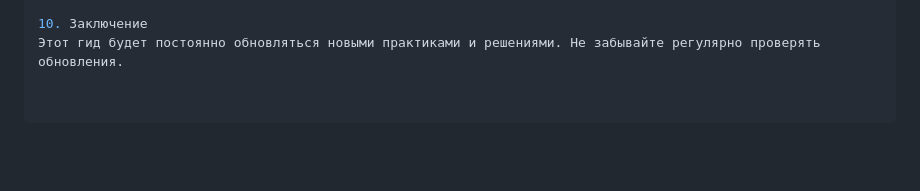
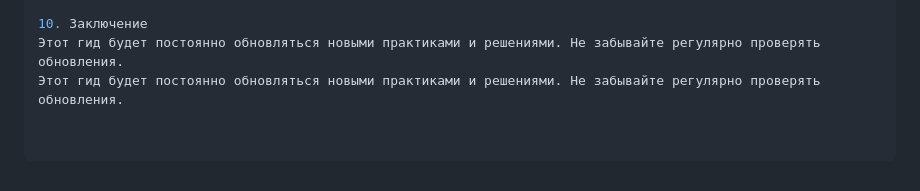
Before and after one commit to tikserziku/dev-guides-new, a Markdown page: README.md, the part around the change. Rendered like a GitHub page; blank space fills up the shorter version.

```diff
--- a/README.md
+++ b/README.md
@@ -177,3 +177,4 @@ Heroku Getting Started
 
 10. Заключение
 Этот гид будет постоянно обновляться новыми практиками и решениями. Не забывайте регулярно проверять обновления.
+Этот гид будет постоянно обновляться новыми практиками и решениями. Не забывайте регулярно проверять обновления.
```
